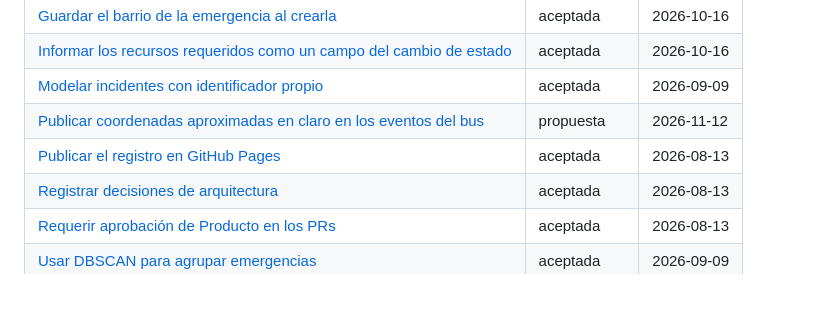
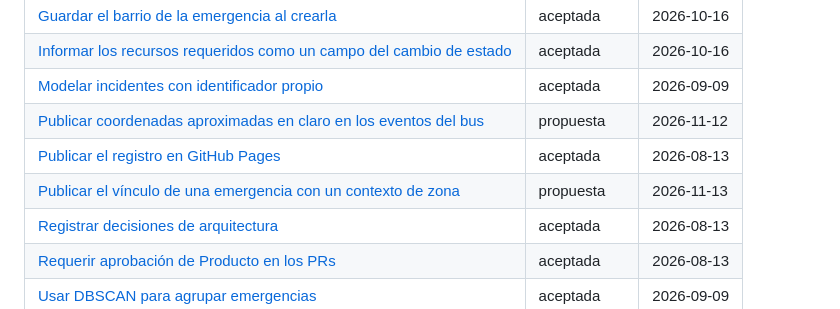
Before and after one commit to G6D2/ADRs, a Markdown page: adr/README.md, the part around the change. Drawn GitHub-style.

```diff
--- a/adr/README.md
+++ b/adr/README.md
@@ -20,6 +20,7 @@ Para regenerarlo: `tools/adr index`
 | [Modelar incidentes con identificador propio](modelar-incidentes-con-identificador-propio.md) | aceptada | 2026-09-09 |
 | [Publicar coordenadas aproximadas en claro en los eventos del bus](publicar-coordenadas-aproximadas-en-claro-en-los-eventos-del-bus.md) | propuesta | 2026-11-12 |
 | [Publicar el registro en GitHub Pages](publicar-el-registro-en-github-pages.md) | aceptada | 2026-08-13 |
+| [Publicar el vínculo de una emergencia con un contexto de zona](publicar-el-vinculo-de-una-emergencia-con-un-contexto-de-zona.md) | propuesta | 2026-11-13 |
 | [Registrar decisiones de arquitectura](registrar-decisiones-de-arquitectura.md) | aceptada | 2026-08-13 |
 | [Requerir aprobación de Producto en los PRs](requerir-aprobacion-de-producto-en-los-prs.md) | aceptada | 2026-08-13 |
 | [Usar DBSCAN para agrupar emergencias](usar-dbscan-para-agrupar-emergencias.md) | aceptada | 2026-09-09 |
```
Also changed, not shown: adr/publicar-el-vinculo-de-una-emergencia-con-un-contexto-de-zona.md (added, +190 -0 lines).
